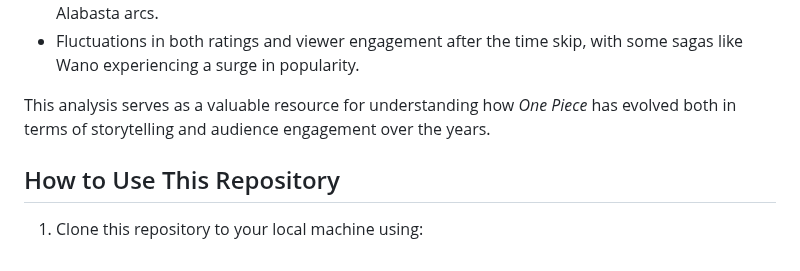
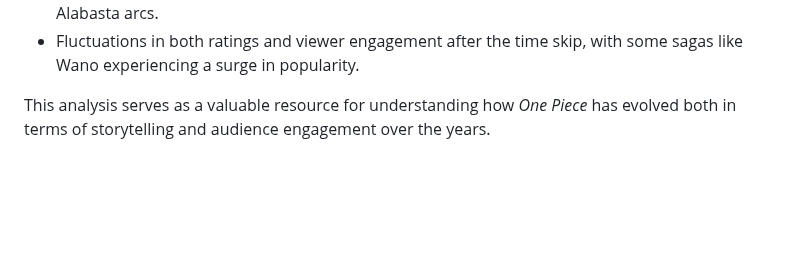
Before and after one commit to bryantjay/Portfolio, a Markdown page: One Piece Plotly Analysis/test.md, the part around the change. Drawn GitHub-style; blank space fills up the shorter version.

```diff
--- a/One Piece Plotly Analysis/test.md
+++ b/One Piece Plotly Analysis/test.md
@@ -46,7 +46,3 @@ The analysis of *One Piece*'s ratings and viewer activity provides a comprehensi
 - Fluctuations in both ratings and viewer engagement after the time skip, with some sagas like Wano experiencing a surge in popularity.
 
 This analysis serves as a valuable resource for understanding how *One Piece* has evolved both in terms of storytelling and audience engagement over the years.
-
-## How to Use This Repository
-
-1. Clone this repository to your local machine using:
```
